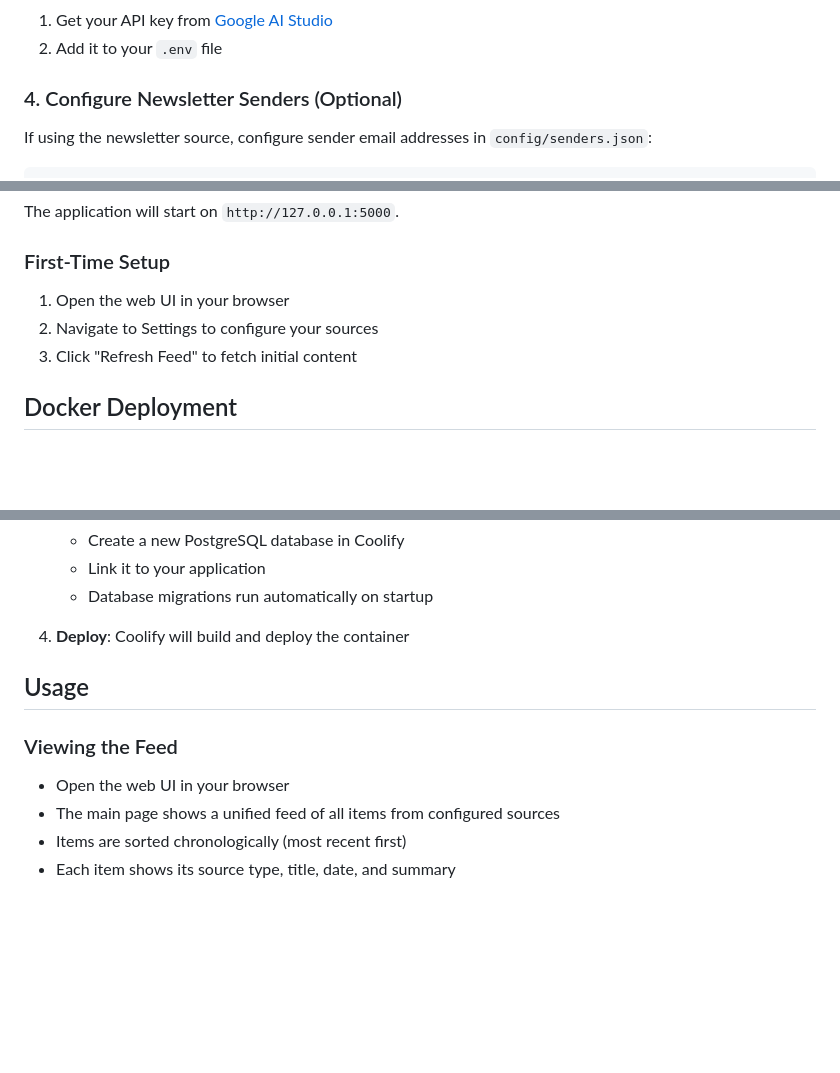
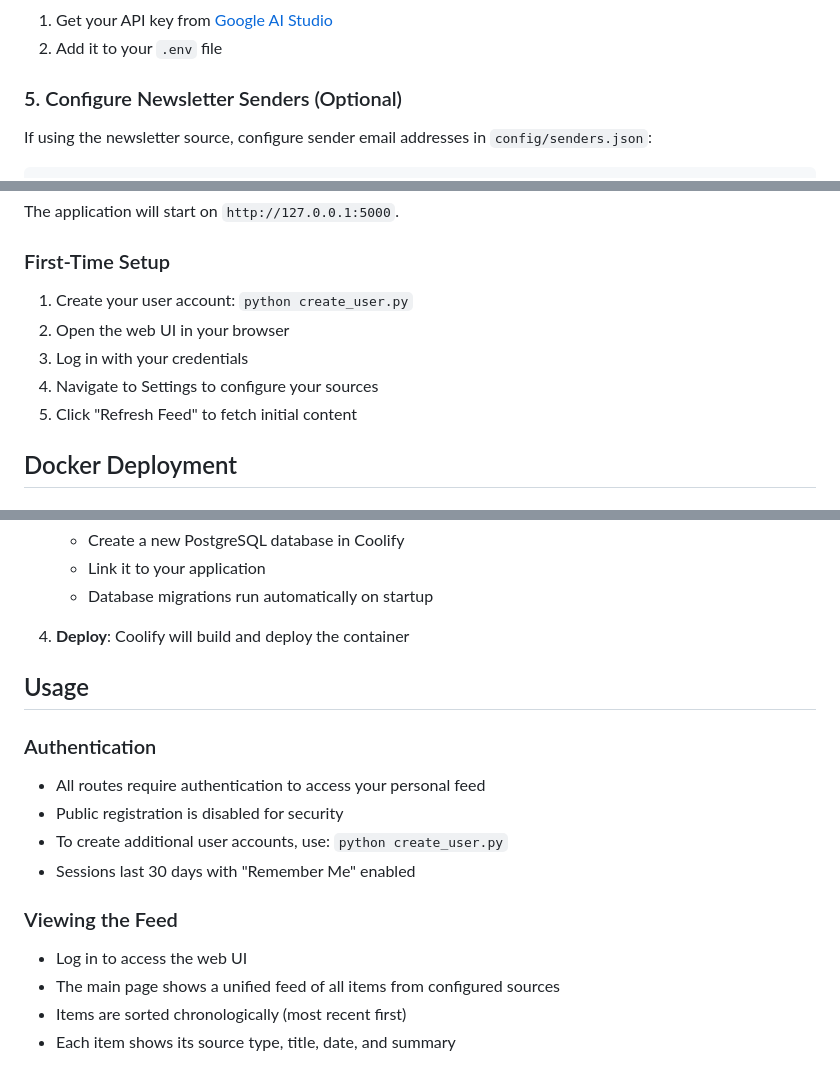
Before and after one commit to wgilpin/daily_briefing, a Markdown page: README.md, 3 parts joined by grey strips. Drawn GitHub-style; blank space fills up the shorter version.

```diff
--- a/README.md
+++ b/README.md
@@ -97,7 +95,7 @@ You'll be prompted for:
 1. Get your API key from [Google AI Studio](https://makersuite.google.com/app/apikey)
 2. Add it to your `.env` file
 
-### 4. Configure Newsletter Senders (Optional)
+### 5. Configure Newsletter Senders (Optional)
 
 If using the newsletter source, configure sender email addresses in `config/senders.json`:
 
@@ -132,9 +130,11 @@ The application will start on `http://127.0.0.1:5000`.
 
 ### First-Time Setup
 
-1. Open the web UI in your browser
-2. Navigate to Settings to configure your sources
-3. Click "Refresh Feed" to fetch initial content
+1. Create your user account: `python create_user.py`
+2. Open the web UI in your browser
+3. Log in with your credentials
+4. Navigate to Settings to configure your sources
+5. Click "Refresh Feed" to fetch initial content
 
 ## Docker Deployment
 
@@ -182,9 +182,16 @@ The app will be available at `http://localhost:5000`.
 
 ## Usage
 
+### Authentication
+
+- All routes require authentication to access your personal feed
+- Public registration is disabled for security
+- To create additional user accounts, use: `python create_user.py`
+- Sessions last 30 days with "Remember Me" enabled
+
 ### Viewing the Feed
 
-- Open the web UI in your browser
+- Log in to access the web UI
 - The main page shows a unified feed of all items from configured sources
 - Items are sorted chronologically (most recent first)
 - Each item shows its source type, title, date, and summary
```
Also changed, not shown: other parts of README.md (+28 -7 lines).
